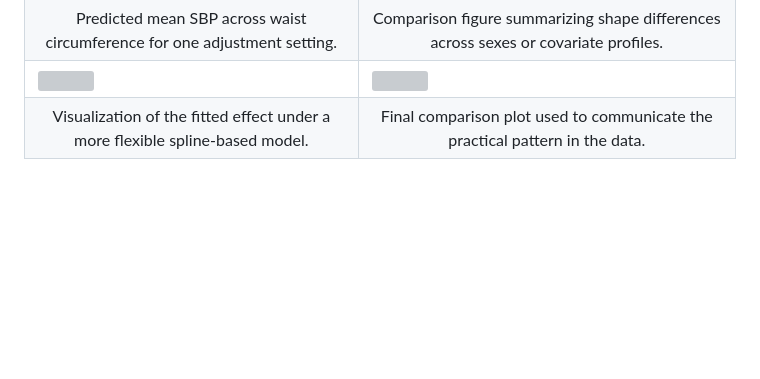
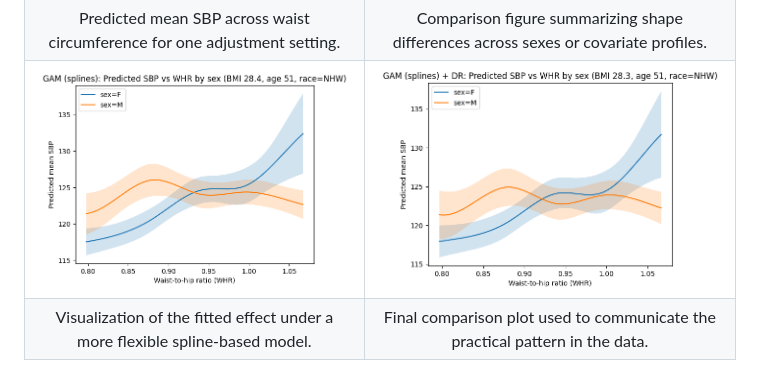
Before and after one commit to oscar10408/WHR-Blood-Pressure-Analysis, a Markdown page: README.md, the part around the change. Drawn GitHub-style; blank space fills up the shorter version; grey boxes are pictures that could not be loaded.

```diff
--- a/README.md
+++ b/README.md
@@ -114,8 +114,8 @@ A key result from the notebook is that spline models provide the best overall fi
     <td align="center">Comparison figure summarizing shape differences across sexes or covariate profiles.</td>
   </tr>
   <tr>
-    <td><img src="readme_assets/figure_9.png" width="100%"></td>
-    <td><img src="readme_assets/figure_10.png" width="100%"></td>
+    <td><img src="assets/figures/figure_9.png" width="100%"></td>
+    <td><img src="assets/figures/figure_10.png" width="100%"></td>
   </tr>
   <tr>
     <td align="center">Visualization of the fitted effect under a more flexible spline-based model.</td>
```
